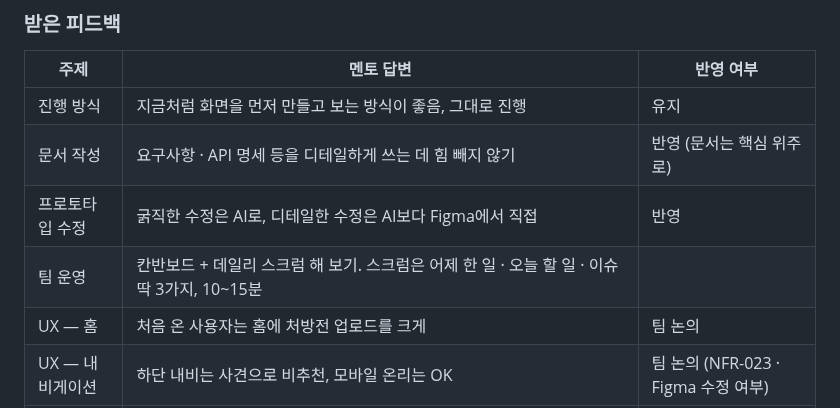
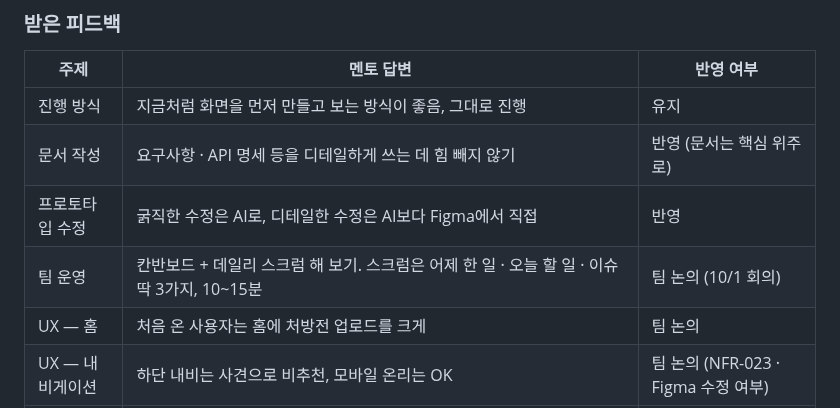
Before and after one commit to AI-HealthCare-06/AH_06_05, a Markdown page: docs/mentoring/02_2026-09-29.md, the part around the change. Drawn GitHub-style.

Commit message:
docs: 2회차 멘토링 결과 표 빈칸 수정

```diff
--- a/docs/mentoring/02_2026-09-29.md
+++ b/docs/mentoring/02_2026-09-29.md
@@ -99,7 +99,7 @@ https://github.com/AI-HealthCare-06/AH_06_05
 | 진행 방식 | 지금처럼 화면을 먼저 만들고 보는 방식이 좋음, 그대로 진행 | 유지 |
 | 문서 작성 | 요구사항 · API 명세 등을 디테일하게 쓰는 데 힘 빼지 않기 | 반영 (문서는 핵심 위주로) |
 | 프로토타입 수정 | 굵직한 수정은 AI로, 디테일한 수정은 AI보다 Figma에서 직접 | 반영 |
-| 팀 운영 | 칸반보드 + 데일리 스크럼 해 보기. 스크럼은 어제 한 일 · 오늘 할 일 · 이슈 딱 3가지, 10~15분 |
+| 팀 운영 | 칸반보드 + 데일리 스크럼 해 보기. 스크럼은 어제 한 일 · 오늘 할 일 · 이슈 딱 3가지, 10~15분 | 팀 논의 (10/1 회의) |
 | UX — 홈 | 처음 온 사용자는 홈에 처방전 업로드를 크게 | 팀 논의 |
 | UX — 내비게이션 | 하단 내비는 사견으로 비추천, 모바일 온리는 OK | 팀 논의 (NFR-023 · Figma 수정 여부) |
 | UX — 챗봇 | 플로팅 UI 추천(채널톡 참고), 다른 버튼을 가리지 않게만 주의 | 팀 논의 |
```
